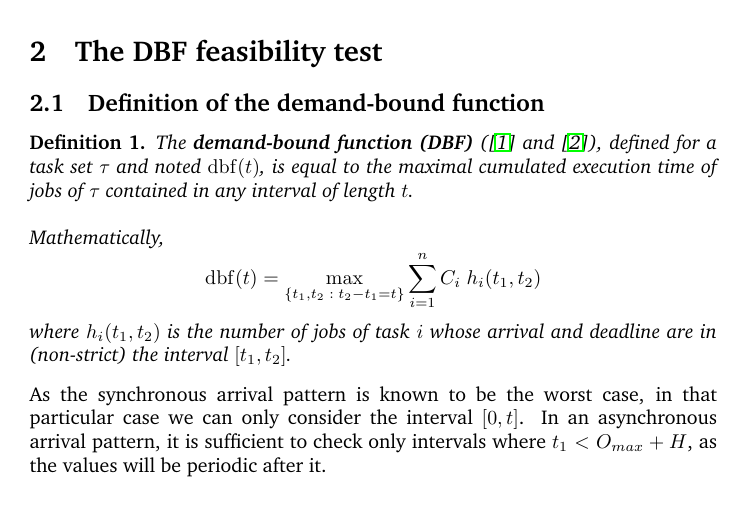
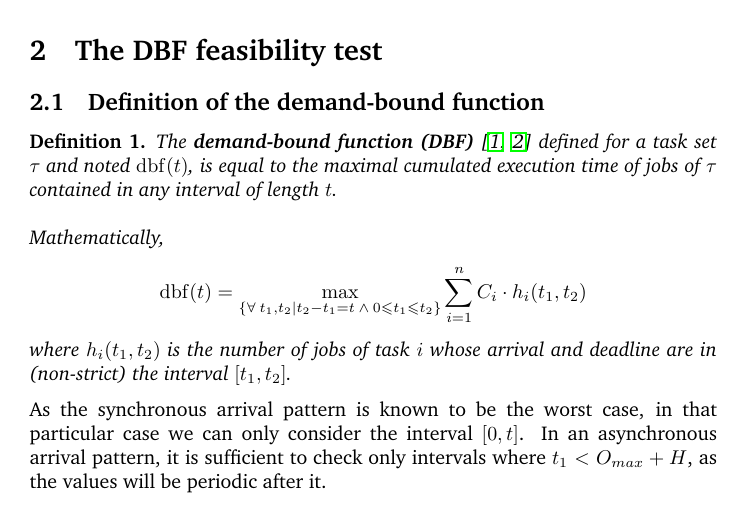
Before and after one commit to kidaa30/ece-dit-paper, a LaTeX document (dit-paper.tex): part of page 2 of 13, cut so that both start at the same text. Compiled offline with pdfLaTeX.

Commit message:
fixed multi-cite and dbf t_1 t_2 sum formula

```diff
--- a/dit-paper.tex
+++ b/dit-paper.tex
@@ -64,11 +64,14 @@ $H = LCM(T_i)$
 \subsection{Definition of the demand-bound function}
 
 \begin{definition}
- The \textbf{demand-bound function (DBF)} (\cite{baruah1999generalized} and \cite{baruah1990algorithms}), defined for a task set $\tau$ and noted $\dbf{t}$, is equal to the maximal cumulated execution time of jobs of $\tau$ contained in any interval of length $t$.\\
+ The \textbf{demand-bound function (DBF)}
+ \cite{baruah1999generalized, baruah1990algorithms} defined for a task set
+ $\tau$ and noted $\dbf{t}$, is equal to the maximal cumulated execution time of jobs of $\tau$ contained in any interval of length $t$.\\
 
  Mathematically,
- $$\dbf{t} = \max_{\{t_1, t_2 \; : \; t_2 - t_1 = t\}} \sum_{i=1}^n C_i \; h_i(t_1, t_2)$$
- where $h_i(t_1, t_2)$ is the number of jobs of task $i$ whose arrival and deadline are in (non-strict) the interval $[t_1, t_2]$.
+ $$\dbf{t} = \max_{\{\forall \: t_1, t_2 \mid t_2 - t_1 = t \: \wedge \: 0
+ \leqslant t_1 \leqslant t_2\}} \sum_{i=1}^n C_i \cdot h_i(t_1, t_2)$$ where
+ $h_i(t_1, t_2)$ is the number of jobs of task $i$ whose arrival and deadline are in (non-strict) the interval $[t_1, t_2]$.
 \end{definition}
 
 As the synchronous arrival pattern is known to be the worst case, in that particular case we can only consider the interval $[0, t]$. In an asynchronous arrival pattern, it is sufficient to check only intervals where $t_1 < O_{max} + H$, as the values will be periodic after it.\\
```
